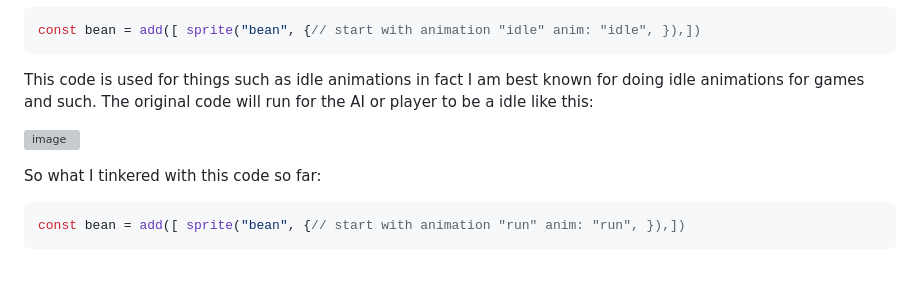
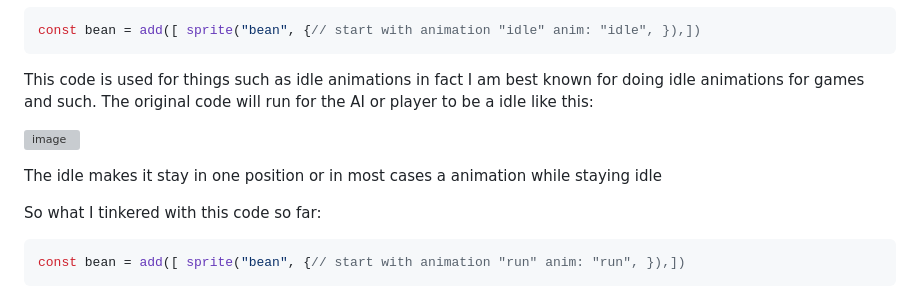
Before and after one commit to chrisr3403/Sep11-Freedom-Project, a Markdown page: blog/entry01.md, the part around the change. Rendered like a GitHub page; blank space fills up the shorter version; grey boxes are pictures that could not be loaded.

````diff
--- a/blog/entry01.md
+++ b/blog/entry01.md
@@ -14,6 +14,7 @@ like this:
 
 ![image](https://github.com/user-attachments/assets/bcd1d5f8-8f05-48c2-98b1-26abc89eca31)
 
+The idle makes it stay in one position or in most cases a animation while staying idle
 
 So what I tinkered with this code so far:
 ```js
````
